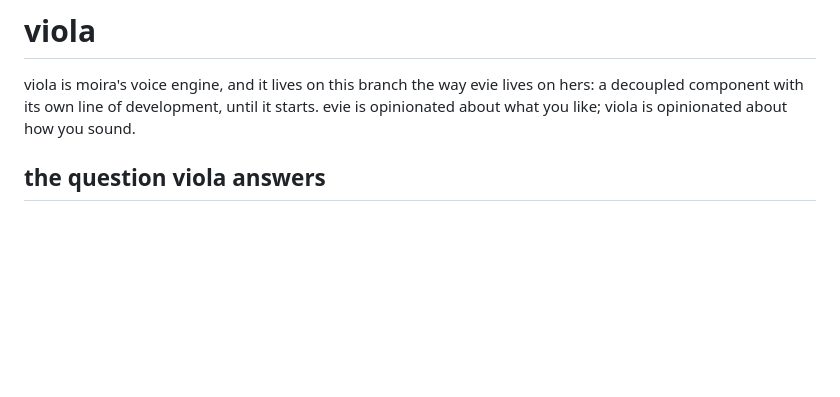
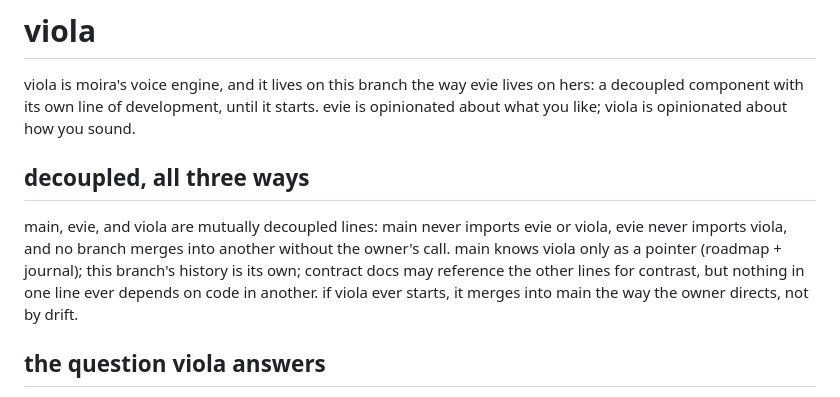
Before and after one commit to tinkrland/moira, a Markdown page: technobabble/viola.md, the part around the change. Drawn GitHub-style; blank space fills up the shorter version.

Commit message:
viola: three-way decoupling made explicit in the contract (main/evie/viola are mutually decoupled, no cross-merges by drift)

```diff
--- a/technobabble/viola.md
+++ b/technobabble/viola.md
@@ -4,6 +4,16 @@ viola is moira's voice engine, and it lives on this branch the way evie
 lives on hers: a decoupled component with its own line of development,
 until it starts. evie is opinionated about what you like; viola is
 opinionated about how you sound.
+
+## decoupled, all three ways
+
+main, evie, and viola are mutually decoupled lines: main never imports
+evie or viola, evie never imports viola, and no branch merges into
+another without the owner's call. main knows viola only as a pointer
+(roadmap + journal); this branch's history is its own; contract docs may
+reference the other lines for contrast, but nothing in one line ever
+depends on code in another. if viola ever starts, it merges into main
+the way the owner directs, not by drift.
 
 ## the question viola answers
 
```
